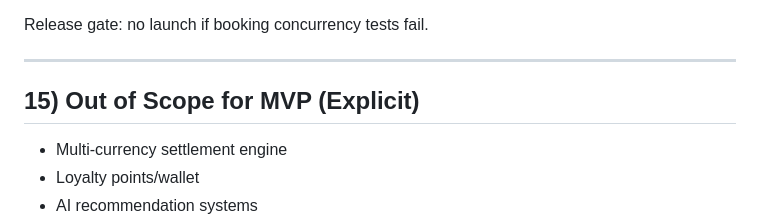
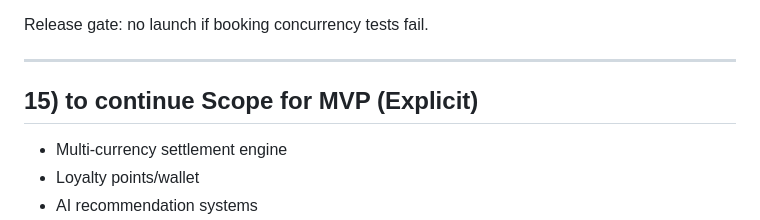
Before and after one commit to Simmyt3r/roya, a Markdown page: SPEC_V2.md, the part around the change. GitHub-like rendering.

```diff
--- a/SPEC_V2.md
+++ b/SPEC_V2.md
@@ -572,7 +572,7 @@ Release gate: no launch if booking concurrency tests fail.
 
 ---
 
-## 15) Out of Scope for MVP (Explicit)
+## 15) to continue Scope for MVP (Explicit)
 
 - Multi-currency settlement engine
 - Loyalty points/wallet
```
